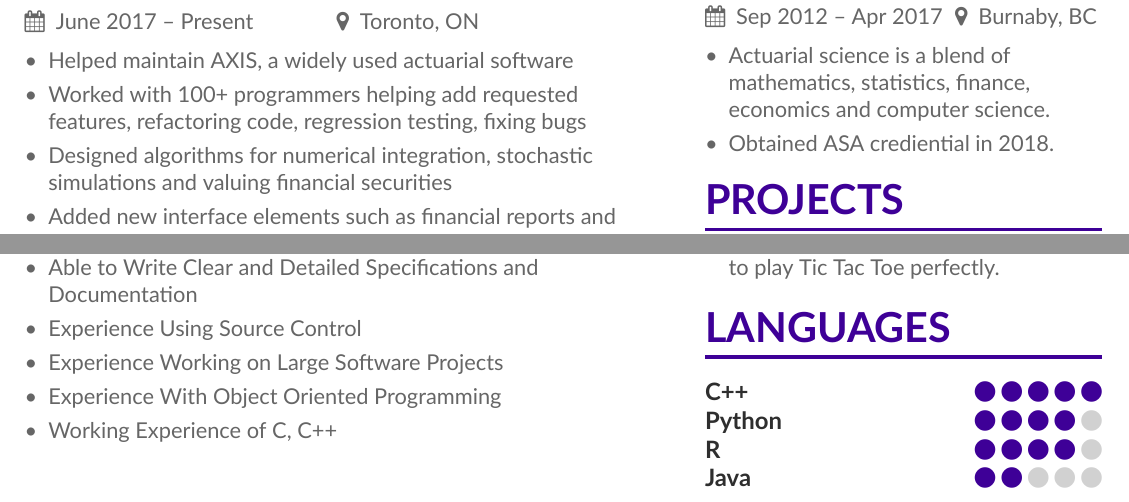
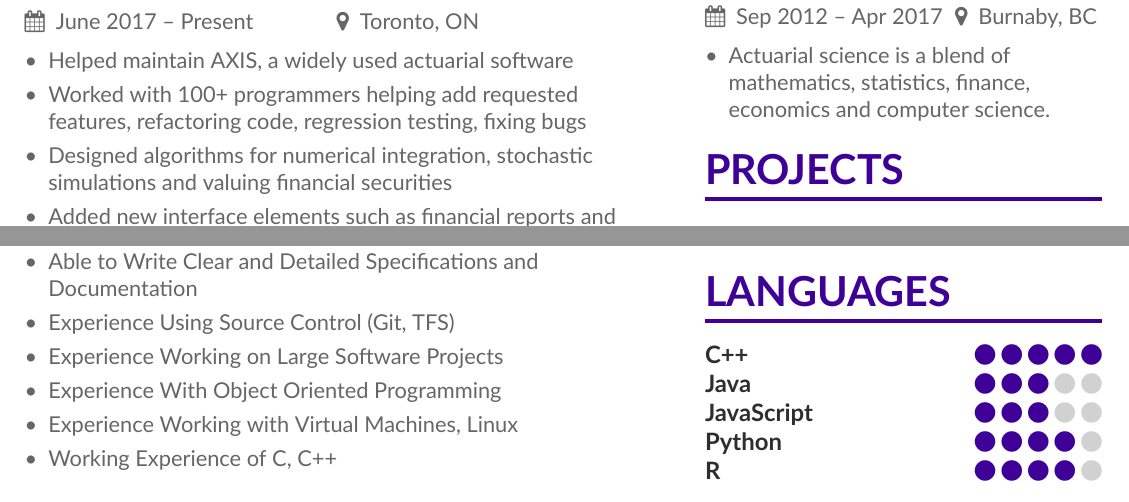
Before and after one commit to nathanesau/nathan-resume, a LaTeX CV (src/main.tex, which reads src/page1sidebar.tex): two parts of the page, joined at a grey line, cut so that both start at the same text. Compiled offline with XeLaTeX.

Commit message:
improve languages section

```diff
--- a/src/main.tex
+++ b/src/main.tex
@@ -20,11 +20,14 @@
 
 \documentclass[12pt,a4paper]{altacv}
 
+\usepackage[default]{lato}
+\usepackage[T1]{fontenc}
+
 %% AltaCV uses the fontawesome and academicon fonts
 %% and packages.
 %% See texdoc.net/pkg/fontawecome and http://texdoc.net/pkg/academicons for full list of symbols.
 %% When using the "academicons" option,
-%% Compile with LuaLaTeX for best results.
+%% Compile with LuaLa`TeX for best results.
 
 % Change the page layout if you need to
 \geometry{left=1cm,right=9cm,marginparwidth=7.0cm,marginparsep=1.0cm,top=1cm,bottom=1cm}
@@ -124,9 +127,10 @@
 \begin{itemize}
 \item Able to Analyze, Design and Implement Data Structures
 \item Able to Write Clear and Detailed Specifications and Documentation
-\item Experience Using Source Control
+\item Experience Using Source Control (Git, TFS)
 \item Experience Working on Large Software Projects
 \item Experience With Object Oriented Programming
+\item Experience Working with Virtual Machines, Linux
 \item Working Experience of C, C++
 \end{itemize}
 
--- a/src/page1sidebar.tex
+++ b/src/page1sidebar.tex
@@ -11,7 +11,6 @@
 
 \begin{itemize}
 \item Actuarial science is a blend of mathematics, statistics, finance, economics and computer science.
-\item Obtained ASA crediential in 2018.
 \end{itemize}
 
 %Core Material:
@@ -94,9 +93,10 @@
 \cvsection{Languages}
 
 \cvskill{C++}{5}
+\cvskill{Java}{3}
+\cvskill{JavaScript}{3}
 \cvskill{Python}{4}
 \cvskill{R}{4}
-\cvskill{Java}{2}
 
 % \divider
 
```
Also changed, not shown: src/main.pdf.
